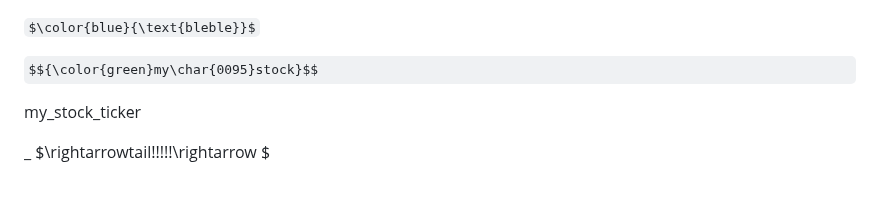
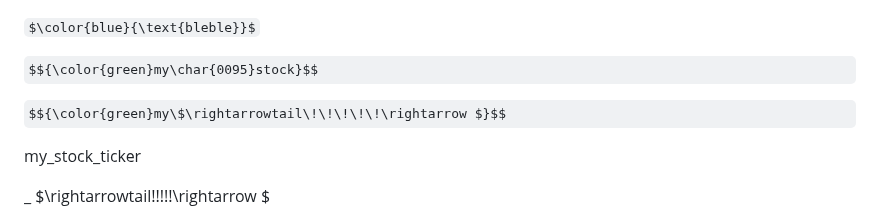
Before and after one commit to jonasRower/Dekoding-JAVA, a Markdown page: dekod.md, the part around the change. GitHub-like rendering; some formulas as TeX source; blank space fills up the shorter version.

```diff
--- a/dekod.md
+++ b/dekod.md
@@ -3,6 +3,8 @@ $\color{#FDEE00}{\char{241}}$<br>
 $\color{blue}{\text{bleble}}$
 
 $${\color{green}my\char{0095}stock}$$
+
+$${\color{green}my\$\rightarrowtail\!\!\!\!\!\rightarrow $}$$
 
 my\_stock\_ticker
 
```
